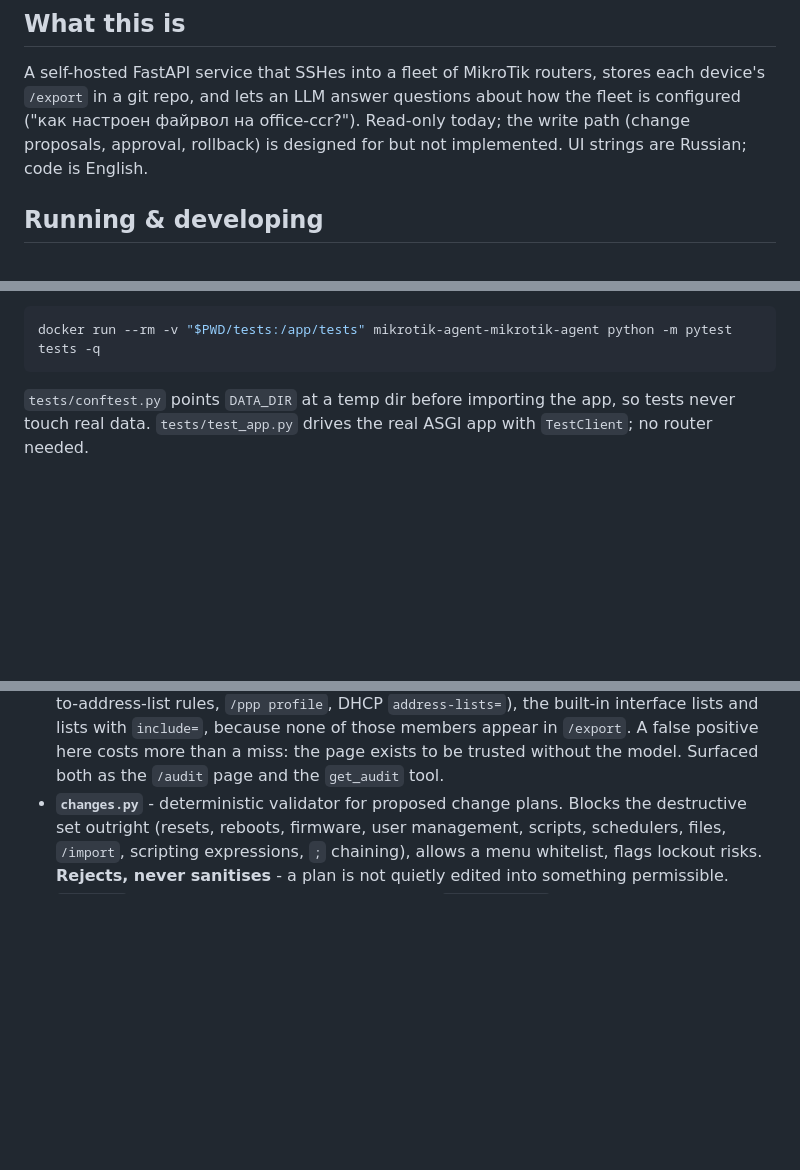
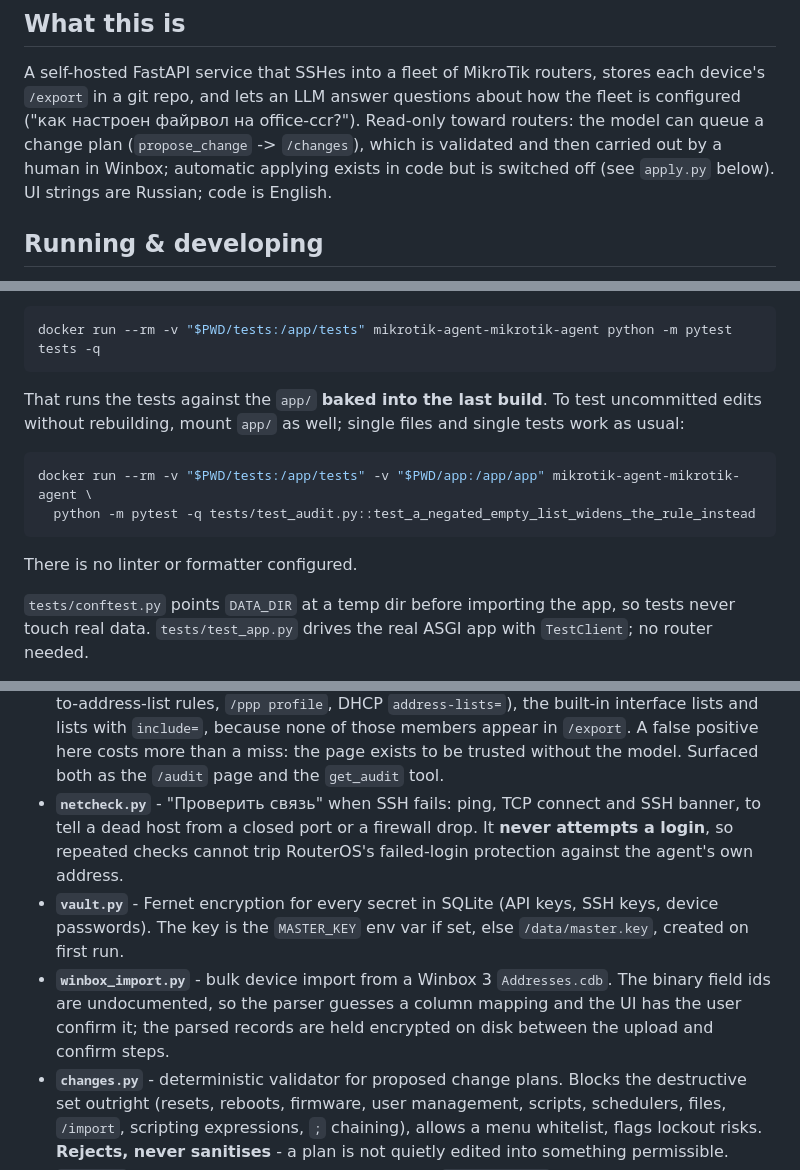
Before and after one commit to osart-admin/mikrotik-agent, a Markdown page: CLAUDE.md, 3 parts joined by grey strips. Rendered like a GitHub page; blank space fills up the shorter version.

Commit message:
Bring CLAUDE.md in line with the code
It still described change proposals as unimplemented, and its test command runs
against the app baked into the last image build, which silently tests stale code
after an edit. Adds the mount that tests the working tree, and the three modules
it did not mention: netcheck (never logs in, so it cannot trip failed-login
protection), vault (MASTER_KEY before master.key) and winbox_import.

Co-Authored-By: Claude Opus 5 <noreply@anthropic.com>
Claude-Session: https://claude.ai/code/session_01WpbqDQXtNfarkNKpWPZ3pr

````diff
--- a/CLAUDE.md
+++ b/CLAUDE.md
@@ -15,8 +15,9 @@ Guidance for Claude Code (claude.ai/code) working in this repository.
 
 A self-hosted FastAPI service that SSHes into a fleet of MikroTik routers, stores each device's
 `/export` in a git repo, and lets an LLM answer questions about how the fleet is configured
-("как настроен файрвол на office-ccr?"). Read-only today; the write path (change proposals,
-approval, rollback) is designed for but not implemented. UI strings are Russian; code is English.
+("как настроен файрвол на office-ccr?"). Read-only toward routers: the model can queue a change
+plan (`propose_change` -> `/changes`), which is validated and then carried out by a human in
+Winbox; automatic applying exists in code but is switched off (see `apply.py` below). UI strings are Russian; code is English.
 
 ## Running & developing
 
@@ -35,6 +36,16 @@ union syntax plus asyncssh:
 ```bash
 docker run --rm -v "$PWD/tests:/app/tests" mikrotik-agent-mikrotik-agent python -m pytest tests -q
 ```
+
+That runs the tests against the `app/` **baked into the last build**. To test uncommitted edits
+without rebuilding, mount `app/` as well; single files and single tests work as usual:
+
+```bash
+docker run --rm -v "$PWD/tests:/app/tests" -v "$PWD/app:/app/app" mikrotik-agent-mikrotik-agent \
+  python -m pytest -q tests/test_audit.py::test_a_negated_empty_list_widens_the_rule_instead
+```
+
+There is no linter or formatter configured.
 
 `tests/conftest.py` points `DATA_DIR` at a temp dir before importing the app, so tests never touch
 real data. `tests/test_app.py` drives the real ASGI app with `TestClient`; no router needed.
@@ -98,6 +109,15 @@ Request/data flow (all in `app/`):
   because none of those members appear in `/export`. A false positive here costs more than a
   miss: the page exists to be trusted without the model. Surfaced both as the `/audit` page and
   the `get_audit` tool.
+- **`netcheck.py`** - "Проверить связь" when SSH fails: ping, TCP connect and SSH banner, to tell a
+  dead host from a closed port or a firewall drop. It **never attempts a login**, so repeated
+  checks cannot trip RouterOS's failed-login protection against the agent's own address.
+- **`vault.py`** - Fernet encryption for every secret in SQLite (API keys, SSH keys, device
+  passwords). The key is the `MASTER_KEY` env var if set, else `/data/master.key`, created on
+  first run.
+- **`winbox_import.py`** - bulk device import from a Winbox 3 `Addresses.cdb`. The binary field ids
+  are undocumented, so the parser guesses a column mapping and the UI has the user confirm it; the
+  parsed records are held encrypted on disk between the upload and confirm steps.
 - **`changes.py`** - deterministic validator for proposed change plans. Blocks the destructive
   set outright (resets, reboots, firmware, user management, scripts, schedulers, files, `/import`,
   scripting expressions, `;` chaining), allows a menu whitelist, flags lockout risks. **Rejects,
````
Also changed, not shown: other parts of CLAUDE.md (+1 -1 lines).
